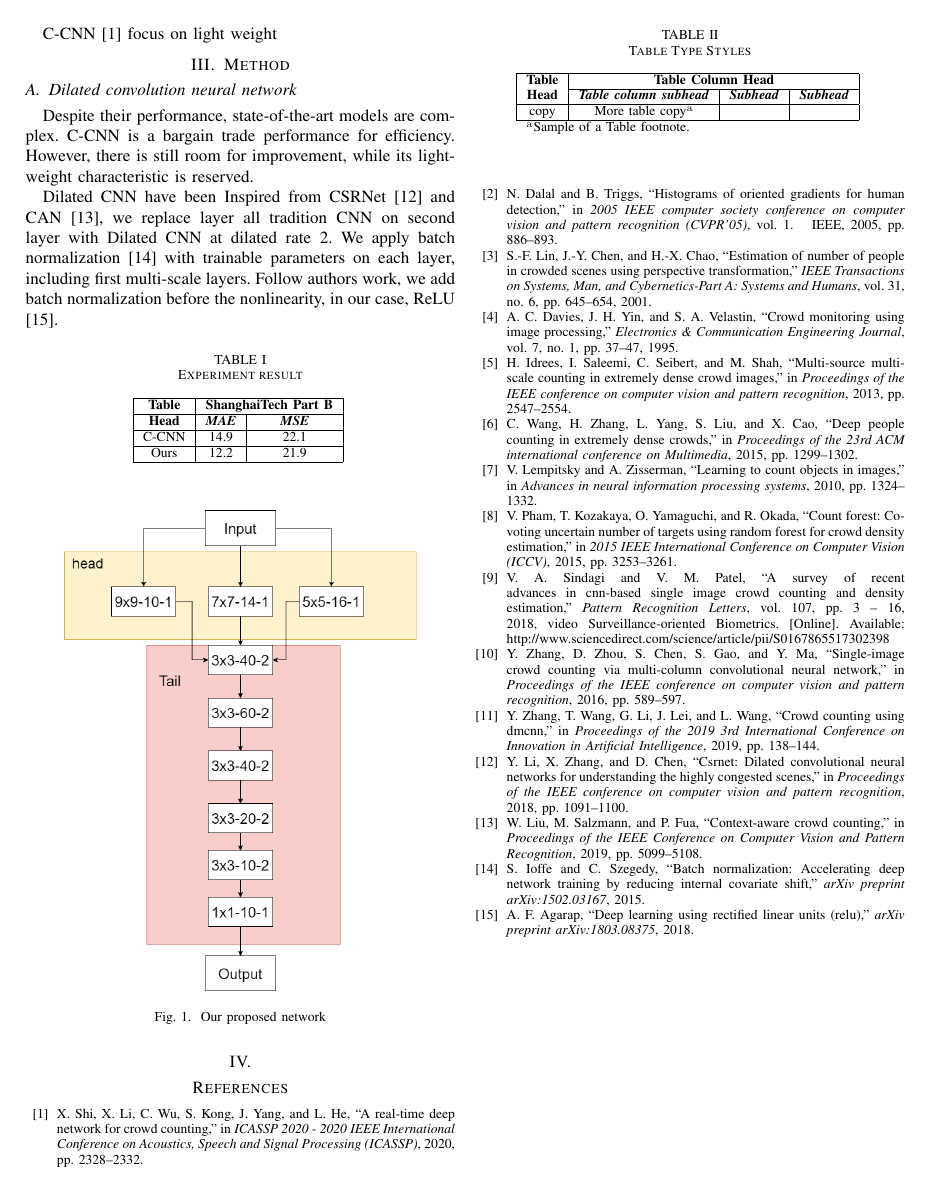
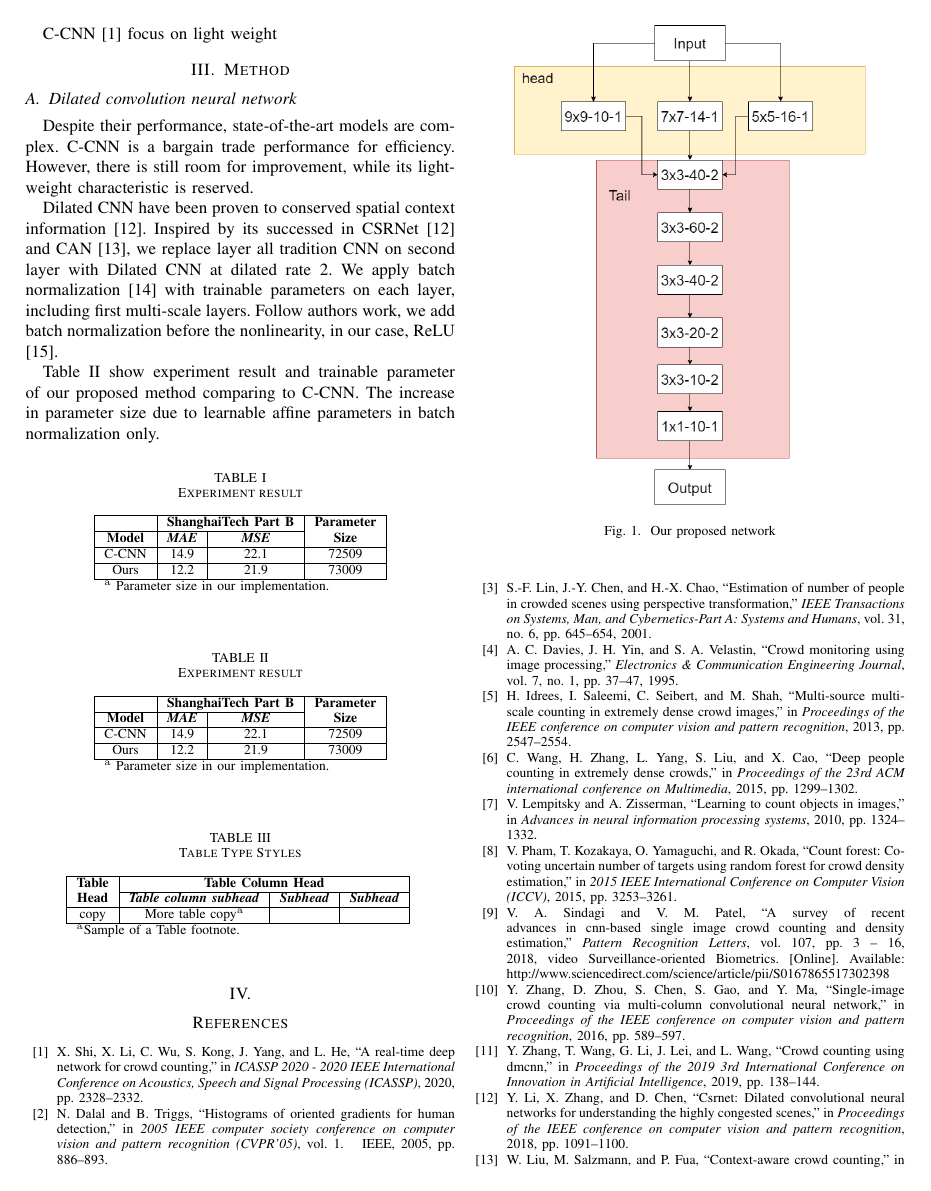
Before and after one commit to ttpro1995/NICS2020_paper, a LaTeX paper (conference_101719.tex, which reads part/method.tex): page 2 of 2 before the commit and page 2 of 3 after it. Compiled offline with pdfLaTeX; a missing font is replaced by an installed copy or a similar font; a LaTeX package or settings file that is missing is left out.

Commit message:
Let move table and result to implementation detail

```diff
--- a/part/method.tex
+++ b/part/method.tex
@@ -3,22 +3,64 @@
 \subsection{Dilated convolution neural network}
 Despite their performance, state-of-the-art models are complex. C-CNN is a bargain trade performance for efficiency. However, there is still room for improvement, while its light-weight characteristic is reserved.
 
-Dilated CNN have been  Inspired from CSRNet \cite{li2018csrnet} and CAN \cite{liu2019context}, we replace layer all tradition CNN on second layer with Dilated CNN at dilated rate 2. We apply batch normalization \cite{ioffe2015batch} with trainable parameters on each layer, including first multi-scale layers. Follow authors work, we add batch normalization before the nonlinearity, in our case, ReLU \cite{agarap2018deep}.
+Dilated CNN have been proven to conserved spatial context information \cite{li2018csrnet}. Inspired by its successed in CSRNet \cite{li2018csrnet} and CAN \cite{liu2019context}, we replace layer all tradition CNN on second layer with Dilated CNN at dilated rate 2. We apply batch normalization \cite{ioffe2015batch} with trainable parameters on each layer, including first multi-scale layers. Follow authors work, we add batch normalization before the nonlinearity, in our case, ReLU \cite{agarap2018deep}.
+
+% \begin{table}[htbp]
+% \caption{Experiment result}
+
+% \begin{center}
+% \begin{tabular}{|c|c|c|}
+% \hline
+% \textbf{}&\multicolumn{2}{|c|}{\textbf{ShanghaiTech Part B}} \\
+% \hline
+% \textbf{Model} & \textbf{\textit{MAE}}& \textbf{\textit{MSE}} \\
+% \hline
+% C-CNN & 14.9 & 22.1  \\
+% \hline
+% Ours & 12.2 & 21.9  \\
+% \hline
+% \end{tabular}
+% \end{center}
+% \end{table}
+
+Table \ref{tab:experiment-result} show experiment result and trainable parameter of our proposed method comparing to C-CNN. The increase in parameter size due to learnable affine parameters in batch normalization only.
 
 \begin{table}[htbp]
-\caption{Experiment result}
+\caption{\label{tab:experiment-result}  Experiment result}
 \begin{center}
-\begin{tabular}{|c|c|c|}
+\begin{tabular}{|c|c|c|c|}
 \hline
-\textbf{Table}&\multicolumn{2}{|c|}{\textbf{ShanghaiTech Part B}} \\
+\textbf{}&\multicolumn{2}{|c|}{\textbf{ShanghaiTech Part B}}&\textbf{Parameter} \\
+\cline{1-3}
+\textbf{Model} & \textbf{\textit{MAE}}& \textbf{\textit{MSE}}&\textbf{Size} \\
 \hline
-\textbf{Head} & \textbf{\textit{MAE}}& \textbf{\textit{MSE}} \\
+C-CNN & 14.9 & 22.1 & 72509   \\
 \hline
-C-CNN & 14.9 & 22.1  \\
+Ours & 12.2 & 21.9 & 73009 \\
 \hline
-Ours & 12.2 & 21.9  \\
-\hline
+\multicolumn{4}{l}{$^{\mathrm{a}}$ Parameter size in our implementation.}
 \end{tabular}
-\label{tab1}
+
 \end{center}
 \end{table}
+
+
+% benchmark FPS
+\begin{table}[htbp]
+\caption{\label{tab:experiment-result}  Experiment result}
+\begin{center}
+\begin{tabular}{|c|c|c|c|}
+\hline
+\textbf{}&\multicolumn{2}{|c|}{\textbf{ShanghaiTech Part B}}&\textbf{Parameter} \\
+\cline{1-3}
+\textbf{Model} & \textbf{\textit{MAE}}& \textbf{\textit{MSE}}&\textbf{Size} \\
+\hline
+C-CNN & 14.9 & 22.1 & 72509   \\
+\hline
+Ours & 12.2 & 21.9 & 73009 \\
+\hline
+\multicolumn{4}{l}{$^{\mathrm{a}}$ Parameter size in our implementation.}
+\end{tabular}
+
+\end{center}
+\end{table}
```
